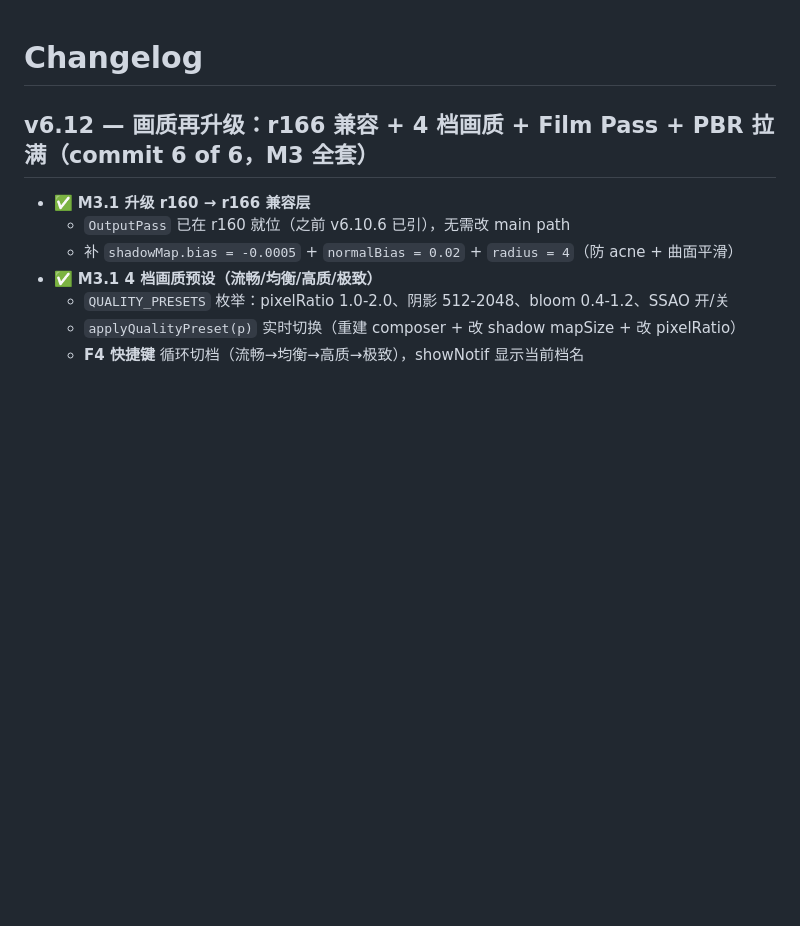
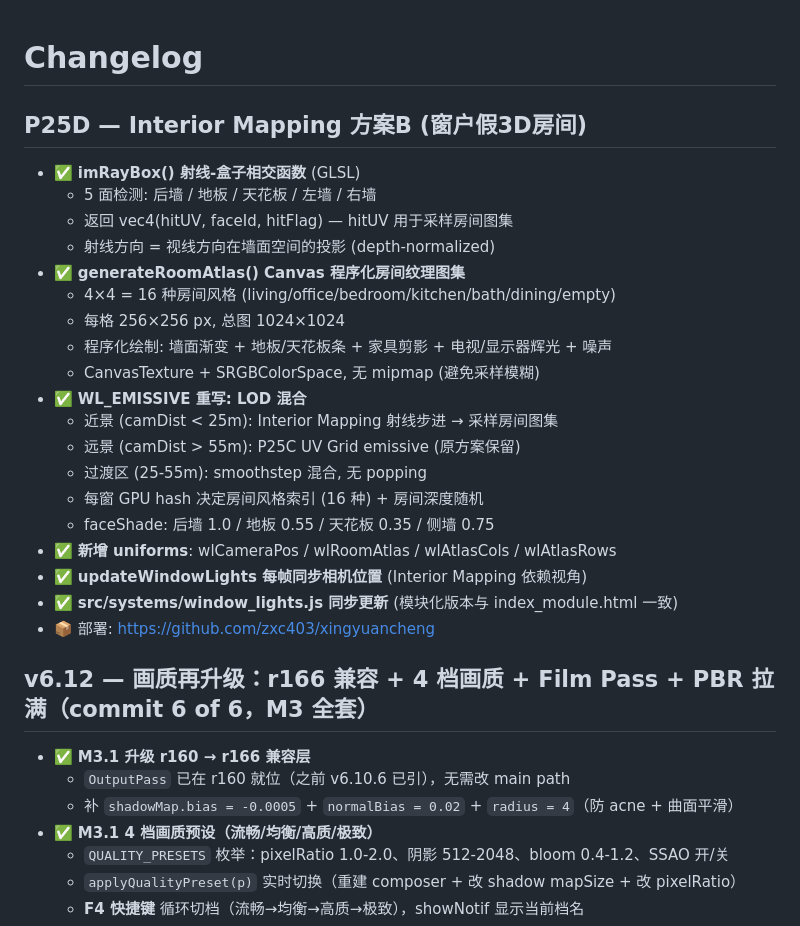
Before and after one commit to zxc403/xingyuancheng, a Markdown page: production/changelog.md, the part around the change. Rendered like a GitHub page; blank space fills up the shorter version.

Commit message:
docs: 更新 changelog 添加 P25D Interior Mapping 条目

```diff
--- a/production/changelog.md
+++ b/production/changelog.md
@@ -1,4 +1,25 @@
 # Changelog
+
+## P25D — Interior Mapping 方案B (窗户假3D房间)
+- ✅ **imRayBox() 射线-盒子相交函数** (GLSL)
+  - 5 面检测: 后墙 / 地板 / 天花板 / 左墙 / 右墙
+  - 返回 vec4(hitUV, faceId, hitFlag) — hitUV 用于采样房间图集
+  - 射线方向 = 视线方向在墙面空间的投影 (depth-normalized)
+- ✅ **generateRoomAtlas() Canvas 程序化房间纹理图集**
+  - 4×4 = 16 种房间风格 (living/office/bedroom/kitchen/bath/dining/empty)
+  - 每格 256×256 px, 总图 1024×1024
+  - 程序化绘制: 墙面渐变 + 地板/天花板条 + 家具剪影 + 电视/显示器辉光 + 噪声
+  - CanvasTexture + SRGBColorSpace, 无 mipmap (避免采样模糊)
+- ✅ **WL_EMISSIVE 重写: LOD 混合**
+  - 近景 (camDist < 25m): Interior Mapping 射线步进 → 采样房间图集
+  - 远景 (camDist > 55m): P25C UV Grid emissive (原方案保留)
+  - 过渡区 (25-55m): smoothstep 混合, 无 popping
+  - 每窗 GPU hash 决定房间风格索引 (16 种) + 房间深度随机
+  - faceShade: 后墙 1.0 / 地板 0.55 / 天花板 0.35 / 侧墙 0.75
+- ✅ **新增 uniforms**: wlCameraPos / wlRoomAtlas / wlAtlasCols / wlAtlasRows
+- ✅ **updateWindowLights 每帧同步相机位置** (Interior Mapping 依赖视角)
+- ✅ **src/systems/window_lights.js 同步更新** (模块化版本与 index_module.html 一致)
+- 📦 部署: https://github.com/zxc403/xingyuancheng
 
 ## v6.12 — 画质再升级：r166 兼容 + 4 档画质 + Film Pass + PBR 拉满（commit 6 of 6，M3 全套）
 - ✅ **M3.1 升级 r160 → r166 兼容层**
```
